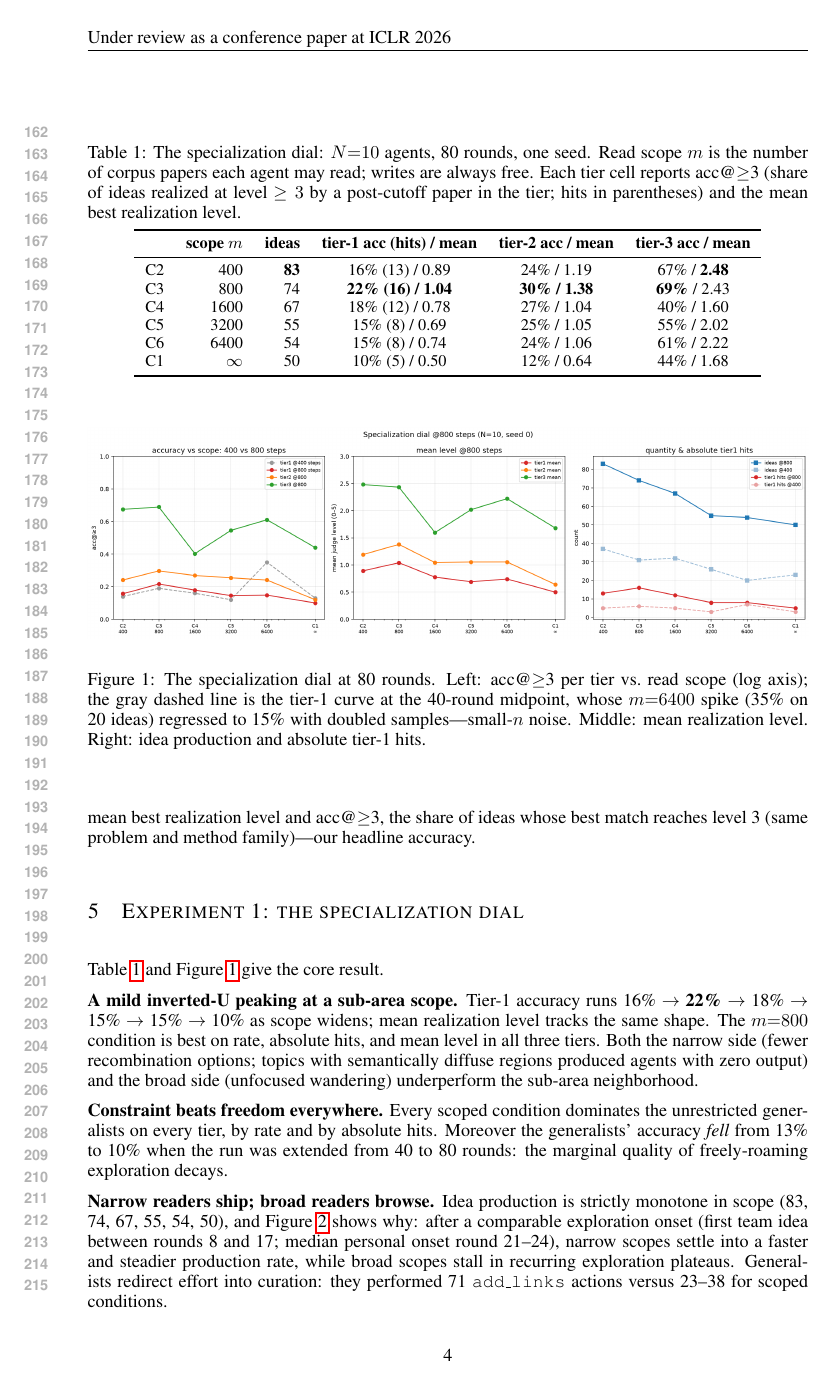
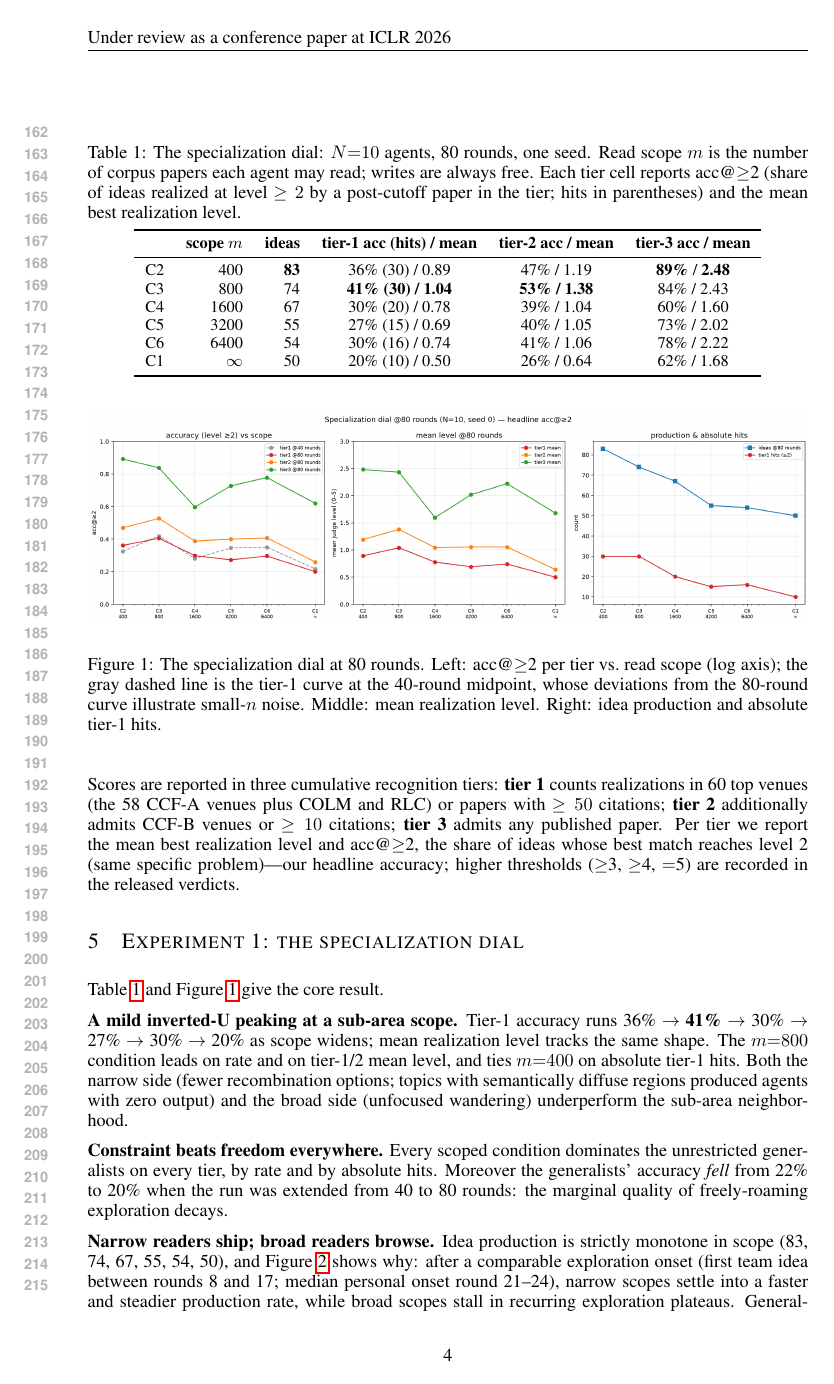
Before and after one commit to impanyu/structure-and-dynamics-of-innovation, a LaTeX paper (paper/main.tex): page 4 of 13 before the commit and page 4 of 14 after it. Compiled offline with pdfLaTeX.

Commit message:
metrics+paper: headline accuracy switched to acc@>=2 (same specific problem)
All metrics recomputed from cached verdicts; dial/scaling figures
regenerated; every number in tables, abstract, and text updated.
Result structure unchanged: peak at m=800 (41% vs 20% generalists),
flat scaling band (21-28%), no-edges advantage (37% vs 20%).

Co-Authored-By: Claude Fable 5 <noreply@anthropic.com>

```diff
--- a/paper/main.tex
+++ b/paper/main.tex
@@ -239,9 +241,10 @@ Scores are reported in three cumulative recognition tiers:
 venues plus COLM and RLC) or papers with $\geq 50$ citations;
 \textbf{tier~2} additionally admits CCF-B venues or $\geq 10$ citations;
 \textbf{tier~3} admits any published paper. Per tier we report the mean
-best realization level and acc@$\geq$3, the share of ideas whose best
-match reaches level 3 (same problem and method family)---our headline
-accuracy.
+best realization level and acc@$\geq$2, the share of ideas whose best
+match reaches level 2 (same specific problem)---our headline accuracy;
+higher thresholds ($\geq$3, $\geq$4, $=$5) are recorded in the released
+verdicts.
 
 \section{Experiment 1: the specialization dial}
 \label{sec:dial}
@@ -249,8 +252,8 @@ accuracy.
 \begin{table}[t]
 \caption{The specialization dial: $N{=}10$ agents, 80 rounds, one seed.
 Read scope $m$ is the number of corpus papers each agent may read;
-writes are always free. Each tier cell reports acc@$\geq$3 (share of
-ideas realized at level $\geq 3$ by a post-cutoff paper in the tier;
+writes are always free. Each tier cell reports acc@$\geq$2 (share of
+ideas realized at level $\geq 2$ by a post-cutoff paper in the tier;
 hits in parentheses) and the mean best realization level.}
 \label{tab:dial}
 \begin{center}\small
@@ -259,12 +262,12 @@ hits in parentheses) and the mean best realization level.}
  & \textbf{scope $m$} & \textbf{ideas} & \textbf{tier-1 acc (hits) / mean} &
  \textbf{tier-2 acc / mean} & \textbf{tier-3 acc / mean} \\
 \midrule
-C2 & 400   & \textbf{83} & 16\% (13) / 0.89 & 24\% / 1.19 & 67\% / \textbf{2.48} \\
-C3 & 800   & 74 & \textbf{22\% (16) / 1.04} & \textbf{30\% / 1.38} & \textbf{69\%} / 2.43 \\
-C4 & 1600  & 67 & 18\% (12) / 0.78 & 27\% / 1.04 & 40\% / 1.60 \\
-C5 & 3200  & 55 & 15\% (8) / 0.69  & 25\% / 1.05 & 55\% / 2.02 \\
-C6 & 6400  & 54 & 15\% (8) / 0.74  & 24\% / 1.06 & 61\% / 2.22 \\
-C1 & $\infty$ & 50 & 10\% (5) / 0.50 & 12\% / 0.64 & 44\% / 1.68 \\
+C2 & 400   & \textbf{83} & 36\% (30) / 0.89 & 47\% / 1.19 & \textbf{89\%} / \textbf{2.48} \\
+C3 & 800   & 74 & \textbf{41\% (30) / 1.04} & \textbf{53\% / 1.38} & 84\% / 2.43 \\
+C4 & 1600  & 67 & 30\% (20) / 0.78 & 39\% / 1.04 & 60\% / 1.60 \\
+C5 & 3200  & 55 & 27\% (15) / 0.69  & 40\% / 1.05 & 73\% / 2.02 \\
+C6 & 6400  & 54 & 30\% (16) / 0.74  & 41\% / 1.06 & 78\% / 2.22 \\
+C1 & $\infty$ & 50 & 20\% (10) / 0.50 & 26\% / 0.64 & 62\% / 1.68 \\
 \bottomrule
 \end{tabular}
 \end{center}
@@ -274,10 +277,10 @@ C1 & $\infty$ & 50 & 10\% (5) / 0.50 & 12\% / 0.64 & 44\% / 1.68 \\
 \begin{center}
 \includegraphics[width=\linewidth]{mass-dial-800-summary.png}
 \end{center}
-\caption{The specialization dial at 80 rounds. Left: acc@$\geq$3 per tier
+\caption{The specialization dial at 80 rounds. Left: acc@$\geq$2 per tier
 vs.\ read scope (log axis); the gray dashed line is the tier-1 curve at
-the 40-round midpoint, whose $m{=}6400$ spike (35\% on 20 ideas)
-regressed to 15\% with doubled samples---small-$n$ noise. Middle: mean
+the 40-round midpoint, whose deviations from the 80-round curve
+illustrate small-$n$ noise. Middle: mean
 realization level. Right: idea production and absolute tier-1 hits.}
 \label{fig:dial}
 \end{figure}
@@ -285,18 +288,18 @@ realization level. Right: idea production and absolute tier-1 hits.}
 Table~\ref{tab:dial} and Figure~\ref{fig:dial} give the core result.
 
 \textbf{A mild inverted-U peaking at a sub-area scope.} Tier-1 accuracy
-runs 16\% $\to$ \textbf{22\%} $\to$ 18\% $\to$ 15\% $\to$ 15\% $\to$ 10\%
+runs 36\% $\to$ \textbf{41\%} $\to$ 30\% $\to$ 27\% $\to$ 30\% $\to$ 20\%
 as scope widens; mean realization level tracks the same shape. The
-$m{=}800$ condition is best on rate, absolute hits, and mean level in all
-three tiers. Both the narrow side (fewer recombination options; topics
+$m{=}800$ condition leads on rate and on tier-1/2 mean level, and ties
+$m{=}400$ on absolute tier-1 hits. Both the narrow side (fewer recombination options; topics
 with semantically diffuse regions produced agents with zero output) and
 the broad side (unfocused wandering) underperform the sub-area
 neighborhood.
 
 \textbf{Constraint beats freedom everywhere.} Every scoped condition
 dominates the unrestricted generalists on every tier, by rate and by
-absolute hits. Moreover the generalists' accuracy \emph{fell} from 13\%
-to 10\% when the run was extended from 40 to 80 rounds: the marginal
+absolute hits. Moreover the generalists' accuracy \emph{fell} from 22\%
+to 20\% when the run was extended from 40 to 80 rounds: the marginal
 quality of freely-roaming exploration decays.
 
 \begin{figure}[t]
```
Also changed, not shown: paper/mass-dial-800-summary.png, paper/scaling-summary.png, paper/main.tex (49 more changed lines), 1 other file.
